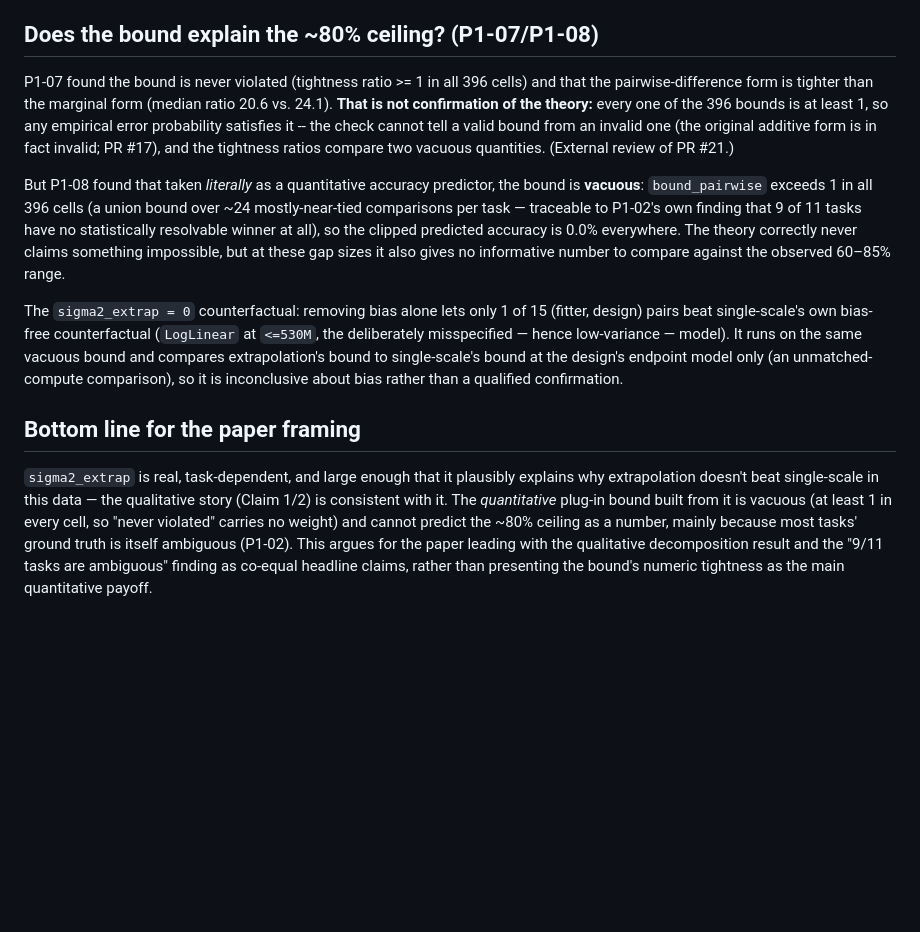
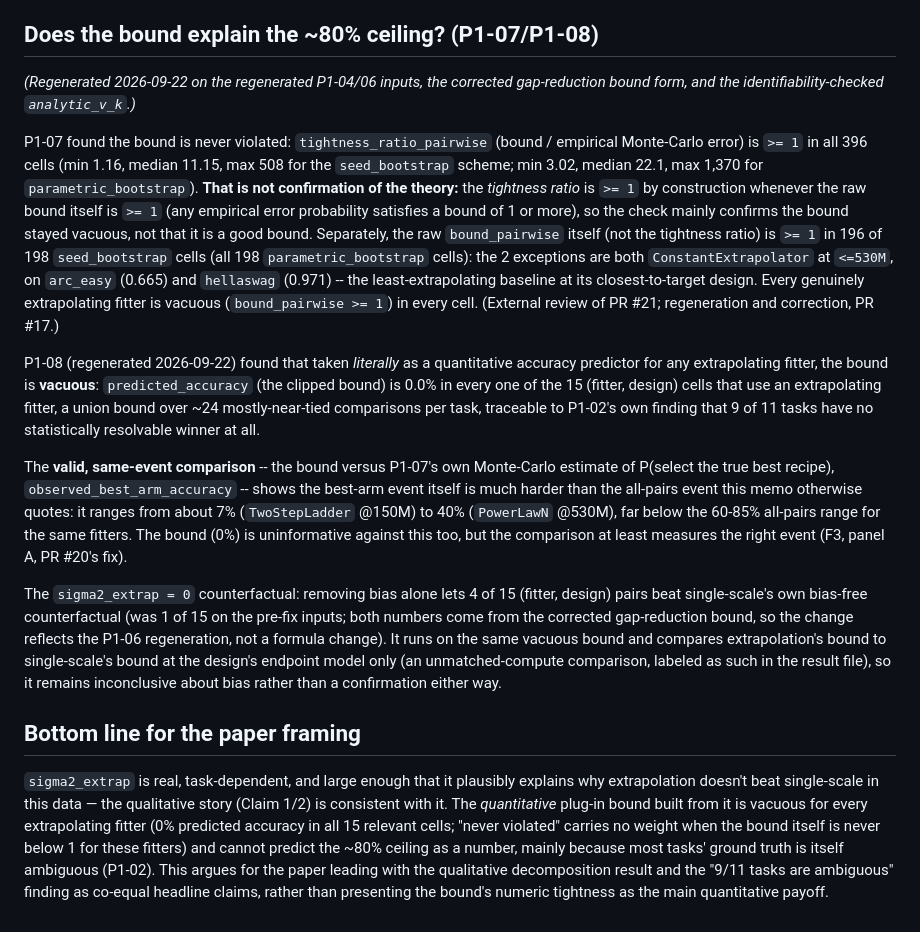
Before and after one commit to ParthAgarwalGit/pretraining-data-decision-theory, a Markdown page: docs/findings/p1_06.md, the part around the change. GitHub-like rendering; blank space fills up the shorter version.

```diff
--- a/docs/findings/p1_06.md
+++ b/docs/findings/p1_06.md
@@ -46,39 +46,53 @@ variance-starved even at the smallest design). See `docs/decisions.md`
 
 ## Does the bound explain the ~80% ceiling? (P1-07/P1-08)
 
-P1-07 found the bound is never violated (tightness ratio >= 1 in all
-396 cells) and that the pairwise-difference form is tighter than the
-marginal form (median ratio 20.6 vs. 24.1). **That is not confirmation of
-the theory:** every one of the 396 bounds is at least 1, so any empirical
-error probability satisfies it -- the check cannot tell a valid bound from
-an invalid one (the original additive form is in fact invalid; PR #17), and
-the tightness ratios compare two vacuous quantities. (External review of
-PR #21.)
+*(Regenerated 2026-09-22 on the regenerated P1-04/06 inputs, the corrected
+gap-reduction bound form, and the identifiability-checked `analytic_v_k`.)*
 
-But P1-08 found that taken *literally* as a quantitative accuracy
-predictor, the bound is **vacuous**: `bound_pairwise` exceeds 1 in all
-396 cells (a union bound over ~24 mostly-near-tied comparisons per task —
-traceable to P1-02's own finding that 9 of 11 tasks have no statistically
-resolvable winner at all), so the clipped predicted accuracy is 0.0%
-everywhere. The theory correctly never claims something impossible, but
-at these gap sizes it also gives no informative number to compare
-against the observed 60–85% range.
+P1-07 found the bound is never violated: `tightness_ratio_pairwise` (bound / empirical
+Monte-Carlo error) is `>= 1` in all 396 cells (min 1.16, median 11.15, max 508 for the
+`seed_bootstrap` scheme; min 3.02, median 22.1, max 1,370 for `parametric_bootstrap`).
+**That is not confirmation of the theory:** the *tightness ratio* is `>= 1` by
+construction whenever the raw bound itself is `>= 1` (any empirical error probability
+satisfies a bound of 1 or more), so the check mainly confirms the bound stayed vacuous,
+not that it is a good bound. Separately, the raw `bound_pairwise` itself (not the tightness ratio) is `>= 1` in 196
+of 198 `seed_bootstrap` cells (all 198 `parametric_bootstrap` cells): the 2 exceptions
+are both `ConstantExtrapolator` at `<=530M`, on `arc_easy` (0.665) and `hellaswag`
+(0.971) -- the least-extrapolating baseline at its closest-to-target design. Every
+genuinely extrapolating fitter is vacuous (`bound_pairwise >= 1`) in every cell. (External review of PR #21; regeneration and correction, PR #17.)
 
-The `sigma2_extrap = 0` counterfactual: removing bias alone lets only 1 of
-15 (fitter, design) pairs beat single-scale's own bias-free counterfactual
-(`LogLinear` at `<=530M`, the deliberately misspecified — hence low-variance
-— model). It runs on the same vacuous bound and compares extrapolation's
-bound to single-scale's bound at the design's endpoint model only (an
-unmatched-compute comparison), so it is inconclusive about bias rather than
-a qualified confirmation.
+P1-08 (regenerated 2026-09-22) found that taken *literally* as a quantitative
+accuracy predictor for any extrapolating fitter, the bound is **vacuous**:
+`predicted_accuracy` (the clipped bound) is 0.0% in every one of the 15 (fitter,
+design) cells that use an extrapolating fitter, a union bound over ~24 mostly-near-tied
+comparisons per task, traceable to P1-02's own finding that 9 of 11 tasks have no
+statistically resolvable winner at all.
+
+The **valid, same-event comparison** -- the bound versus P1-07's own Monte-Carlo
+estimate of P(select the true best recipe), `observed_best_arm_accuracy` -- shows the
+best-arm event itself is much harder than the all-pairs event this memo otherwise
+quotes: it ranges from about 7% (`TwoStepLadder` @150M) to 40% (`PowerLawN` @530M),
+far below the 60-85% all-pairs range for the same fitters. The bound (0%) is
+uninformative against this too, but the comparison at least measures the right event
+(F3, panel A, PR #20's fix).
+
+The `sigma2_extrap = 0` counterfactual: removing bias alone lets 4 of 15 (fitter,
+design) pairs beat single-scale's own bias-free counterfactual (was 1 of 15 on the
+pre-fix inputs; both numbers come from the corrected gap-reduction bound, so the change
+reflects the P1-06 regeneration, not a formula change). It runs on the same vacuous
+bound and compares extrapolation's bound to single-scale's bound at the design's
+endpoint model only (an unmatched-compute comparison, labeled as such in the result
+file), so it remains inconclusive about bias rather than a confirmation either way.
 
 ## Bottom line for the paper framing
 
 `sigma2_extrap` is real, task-dependent, and large enough that it plausibly
 explains why extrapolation doesn't beat single-scale in this data — the
 qualitative story (Claim 1/2) is consistent with it. The *quantitative* plug-in
-bound built from it is vacuous (at least 1 in every cell, so "never violated"
-carries no weight) and cannot predict the ~80% ceiling as a number,
+bound built from it is vacuous for every extrapolating fitter (0% predicted
+accuracy in all 15 relevant cells; "never violated" carries no weight when the bound
+itself is never below 1 for these fitters) and cannot predict the ~80% ceiling as a
+number,
 mainly because most tasks' ground truth is itself ambiguous (P1-02). This
 argues for the paper leading with the qualitative decomposition result
 and the "9/11 tasks are ambiguous" finding as co-equal headline claims,
```
Also changed, not shown: STATUS.md (+3 -3 lines), docs/findings/phase1_memo.md (+40 -27 lines).
